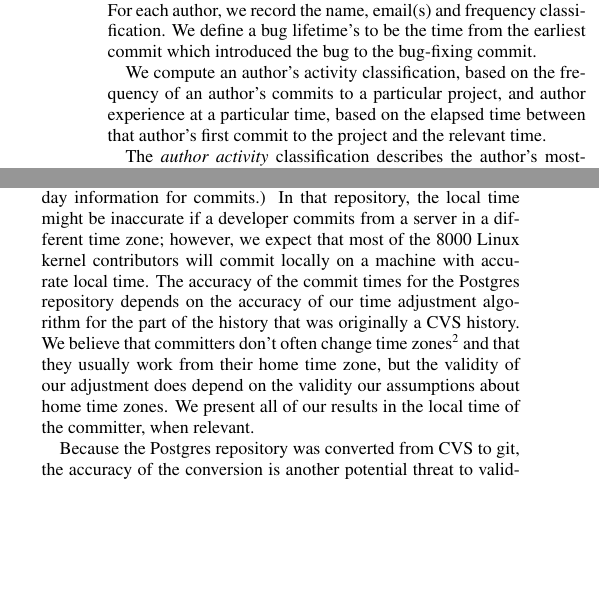
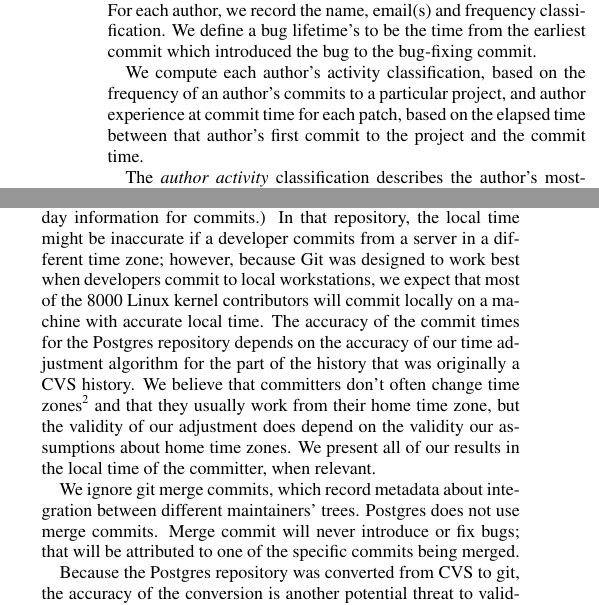
Before and after one commit to eyolfson/scc, a LaTeX paper (msr-2010/paper.tex, which reads msr-2010/methods.tex): two parts of the columns of page 3 of 10, joined at a grey line, cut so that both start at the same text, the shorter picture padded with empty space. Compiled offline with pdfLaTeX.

Commit message:
Proofreading of methods.

```diff
--- a/msr-2010/methods.tex
+++ b/msr-2010/methods.tex
@@ -108,10 +108,11 @@ earliest commit which introduced the bug to the bug-fixing commit.
 
 
 %\paragraph{Author Experience and Activity Frequency}
-We compute an author's activity classification, based on the frequency
+We compute each author's activity classification, based on the frequency
 of an author's commits to a particular project, and author experience
-at a particular time, based on the elapsed time between that author's
-first commit to the project and the relevant time.
+at commit time for each patch,
+based on the elapsed time between that author's
+first commit to the project and the commit time.
 
 The {\em author activity} classification describes the author's
 most-common frequency between consecutive commits: daily, weekly,
@@ -182,7 +186,9 @@ which is a native Git repository as of 2005. (Older Linux repository
 information does not accurately record time-of-day information for
 commits.) In that repository, the
 local time might be inaccurate if a developer commits from a server in
-a different time zone; however, we expect that most of the 8000 Linux kernel
+a different time zone; however, because Git was designed to work best
+when developers commit to local workstations,
+we expect that most of the 8000 Linux kernel
 contributors will commit locally on a machine with accurate local
 time.  The accuracy of the commit times for the Postgres repository
 depends on the accuracy of our time adjustment algorithm for the part
@@ -194,6 +200,11 @@ in our set of Postgres contributors.} and that they usually work from their
 home time zone, but the validity of our adjustment does depend on the
 validity our assumptions about home time zones. We present all of our
 results in the local time of the committer, when relevant.
+
+We ignore git merge commits, which record metadata about
+integration between different maintainers' trees. Postgres does not
+use merge commits. Merge commit will never introduce or fix bugs; that
+will be attributed to one of the specific commits being merged.
 
 Because the Postgres repository was converted from CVS to git, the
 accuracy of the conversion is another potential threat to validity.  In
```
Also changed, not shown: msr-2010/methods.tex (27 more changed lines).
